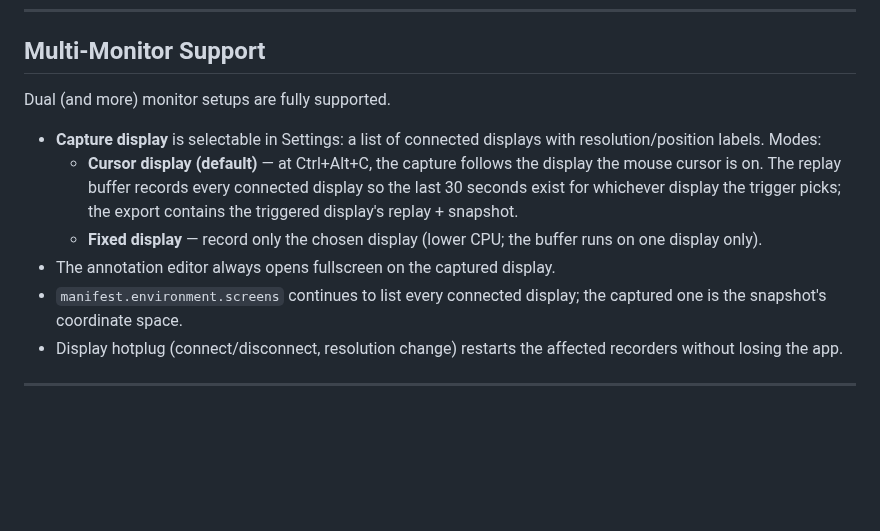
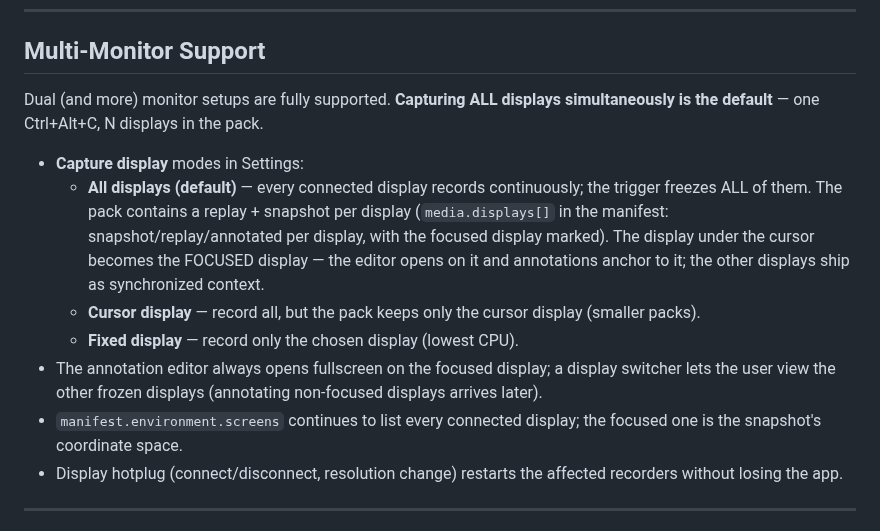
Before and after one commit to r2cuerdame/capturepack, a Markdown page: GOAL.md, the part around the change. Drawn GitHub-style; blank space fills up the shorter version.

Commit message:
GOAL: all-displays simultaneous capture is the default (media.displays[])
Co-Authored-By: Claude Fable 5 <noreply@anthropic.com>

```diff
--- a/GOAL.md
+++ b/GOAL.md
@@ -623,18 +623,23 @@ Settings are edited in a GUI window — never by opening settings.json in an edi
 
 ## Multi-Monitor Support
 
-Dual (and more) monitor setups are fully supported.
+Dual (and more) monitor setups are fully supported. **Capturing ALL displays
+simultaneously is the default** — one Ctrl+Alt+C, N displays in the pack.
 
-- **Capture display** is selectable in Settings: a list of connected displays with
-  resolution/position labels. Modes:
-  - **Cursor display (default)** — at Ctrl+Alt+C, the capture follows the display the mouse
-    cursor is on. The replay buffer records every connected display so the last 30 seconds
-    exist for whichever display the trigger picks; the export contains the triggered
-    display's replay + snapshot.
-  - **Fixed display** — record only the chosen display (lower CPU; the buffer runs on one
-    display only).
-- The annotation editor always opens fullscreen on the captured display.
-- `manifest.environment.screens` continues to list every connected display; the captured
+- **Capture display** modes in Settings:
+  - **All displays (default)** — every connected display records continuously; the
+    trigger freezes ALL of them. The pack contains a replay + snapshot per display
+    (`media.displays[]` in the manifest: snapshot/replay/annotated per display, with
+    the focused display marked). The display under the cursor becomes the FOCUSED
+    display — the editor opens on it and annotations anchor to it; the other displays
+    ship as synchronized context.
+  - **Cursor display** — record all, but the pack keeps only the cursor display
+    (smaller packs).
+  - **Fixed display** — record only the chosen display (lowest CPU).
+- The annotation editor always opens fullscreen on the focused display; a display
+  switcher lets the user view the other frozen displays (annotating non-focused
+  displays arrives later).
+- `manifest.environment.screens` continues to list every connected display; the focused
   one is the snapshot's coordinate space.
 - Display hotplug (connect/disconnect, resolution change) restarts the affected recorders
   without losing the app.
```
